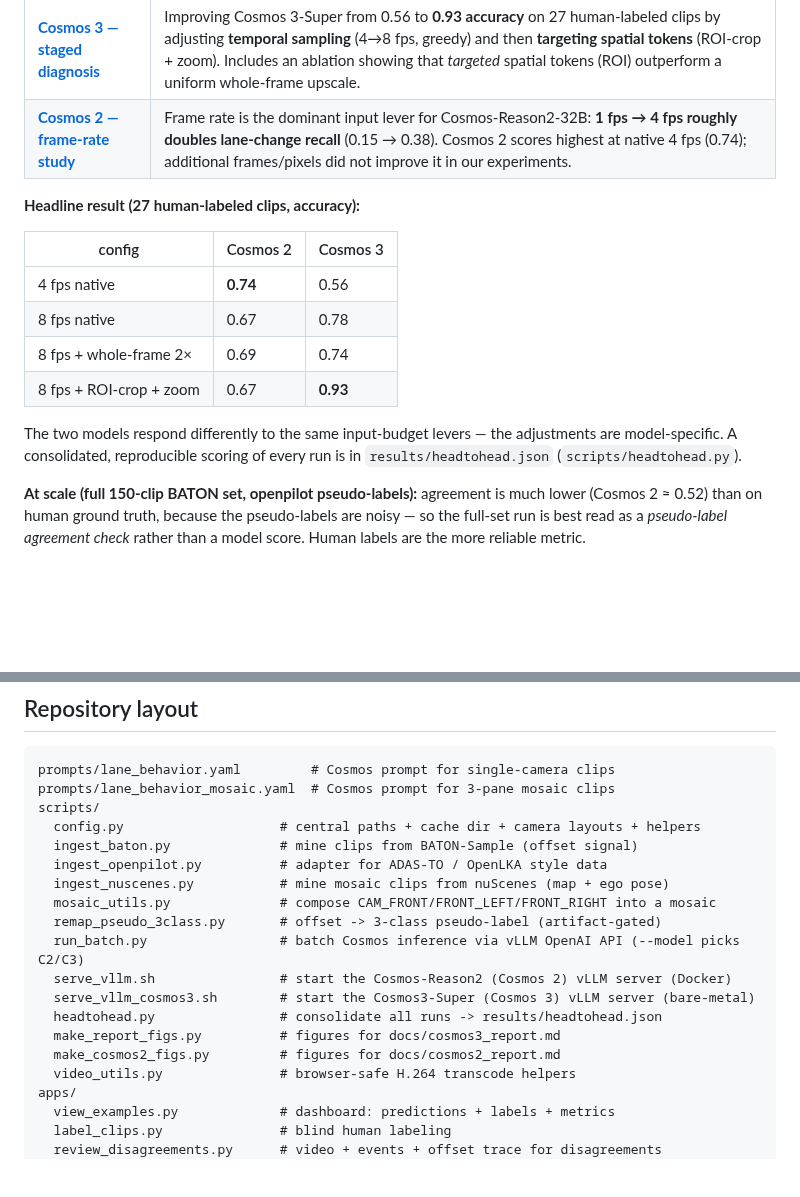
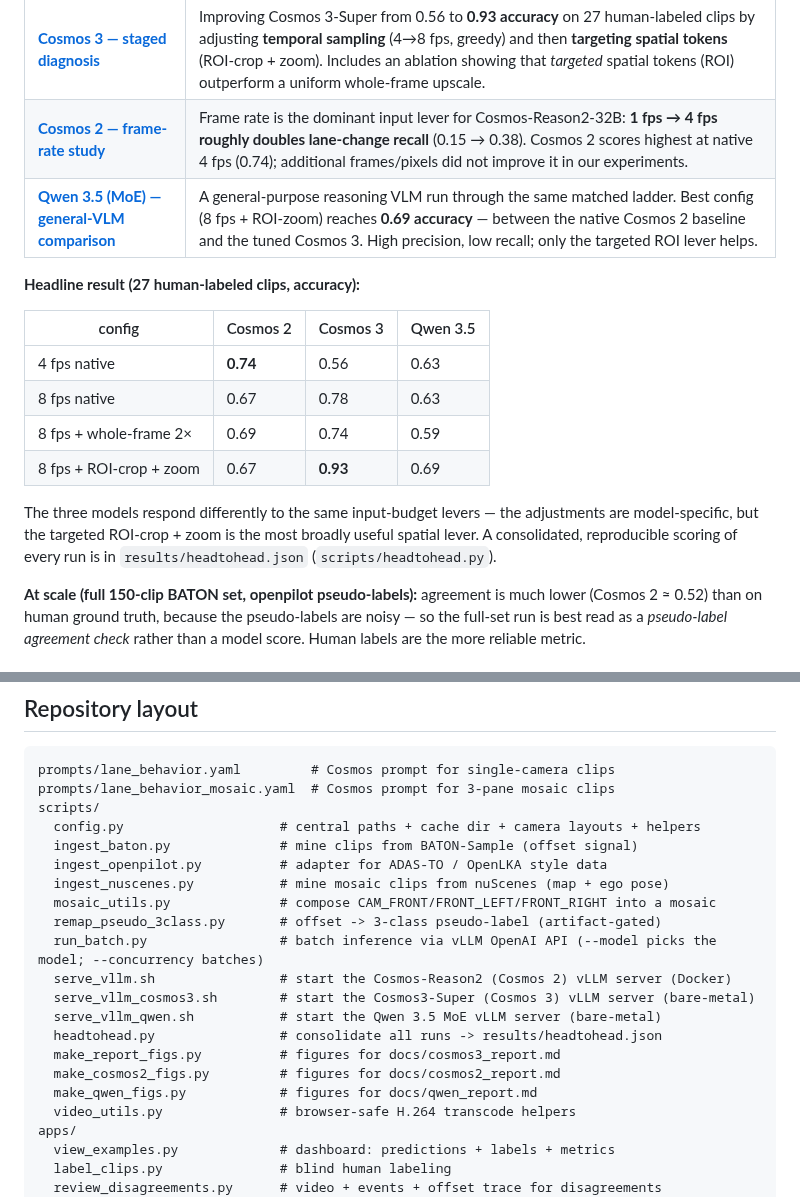
Before and after one commit to ykirpichev/cosmos-reason2-lane-eval, a Markdown page: README.md, 2 parts joined by grey strips. Drawn GitHub-style; blank space fills up the shorter version.

```diff
--- a/README.md
+++ b/README.md
@@ -26,19 +26,21 @@ Two written studies (figures + analysis) live in [`docs/`](docs/):
 |---|---|
 | **[Cosmos 3 — staged diagnosis](docs/cosmos3_report.md)** | Improving Cosmos 3-Super from 0.56 to **0.93 accuracy** on 27 human-labeled clips by adjusting **temporal sampling** (4→8 fps, greedy) and then **targeting spatial tokens** (ROI-crop + zoom). Includes an ablation showing that *targeted* spatial tokens (ROI) outperform a uniform whole-frame upscale. |
 | **[Cosmos 2 — frame-rate study](docs/cosmos2_report.md)** | Frame rate is the dominant input lever for Cosmos-Reason2-32B: **1 fps → 4 fps roughly doubles lane-change recall** (0.15 → 0.38). Cosmos 2 scores highest at native 4 fps (0.74); additional frames/pixels did not improve it in our experiments. |
+| **[Qwen 3.5 (MoE) — general-VLM comparison](docs/qwen_report.md)** | A general-purpose reasoning VLM run through the same matched ladder. Best config (8 fps + ROI-zoom) reaches **0.69 accuracy** — between the native Cosmos 2 baseline and the tuned Cosmos 3. High precision, low recall; only the targeted ROI lever helps. |
 
 **Headline result (27 human-labeled clips, accuracy):**
 
-| config | Cosmos 2 | Cosmos 3 |
-|---|---|---|
-| 4 fps native | **0.74** | 0.56 |
-| 8 fps native | 0.67 | 0.78 |
-| 8 fps + whole-frame 2× | 0.69 | 0.74 |
-| 8 fps + ROI-crop + zoom | 0.67 | **0.93** |
+| config | Cosmos 2 | Cosmos 3 | Qwen 3.5 |
+|---|---|---|---|
+| 4 fps native | **0.74** | 0.56 | 0.63 |
+| 8 fps native | 0.67 | 0.78 | 0.63 |
+| 8 fps + whole-frame 2× | 0.69 | 0.74 | 0.59 |
+| 8 fps + ROI-crop + zoom | 0.67 | **0.93** | 0.69 |
 
-The two models respond differently to the same input-budget levers — the
-adjustments are model-specific. A consolidated, reproducible scoring of every run
-is in `results/headtohead.json` (`scripts/headtohead.py`).
+The three models respond differently to the same input-budget levers — the
+adjustments are model-specific, but the targeted ROI-crop + zoom is the most broadly
+useful spatial lever. A consolidated, reproducible scoring of every run is in
+`results/headtohead.json` (`scripts/headtohead.py`).
 
 **At scale (full 150-clip BATON set, openpilot pseudo-labels):** agreement is much
 lower (Cosmos 2 ≈ 0.52) than on human ground truth, because the pseudo-labels are
@@ -71,12 +73,14 @@ scripts/
   ingest_nuscenes.py           # mine mosaic clips from nuScenes (map + ego pose)
   mosaic_utils.py              # compose CAM_FRONT/FRONT_LEFT/FRONT_RIGHT into a mosaic
   remap_pseudo_3class.py       # offset -> 3-class pseudo-label (artifact-gated)
-  run_batch.py                 # batch Cosmos inference via vLLM OpenAI API (--model picks C2/C3)
+  run_batch.py                 # batch inference via vLLM OpenAI API (--model picks the model; --concurrency batches)
   serve_vllm.sh                # start the Cosmos-Reason2 (Cosmos 2) vLLM server (Docker)
   serve_vllm_cosmos3.sh        # start the Cosmos3-Super (Cosmos 3) vLLM server (bare-metal)
+  serve_vllm_qwen.sh           # start the Qwen 3.5 MoE vLLM server (bare-metal)
   headtohead.py                # consolidate all runs -> results/headtohead.json
   make_report_figs.py          # figures for docs/cosmos3_report.md
   make_cosmos2_figs.py         # figures for docs/cosmos2_report.md
+  make_qwen_figs.py            # figures for docs/qwen_report.md
   video_utils.py               # browser-safe H.264 transcode helpers
 apps/
   view_examples.py             # dashboard: predictions + labels + metrics
```
Also changed, not shown: docs/qwen_report.md (added, +304 -0 lines), docs/assets/qwen/fig_qwen_3way.png (added), docs/assets/qwen/fig_qwen_ladder.png (added), 11 other files.
